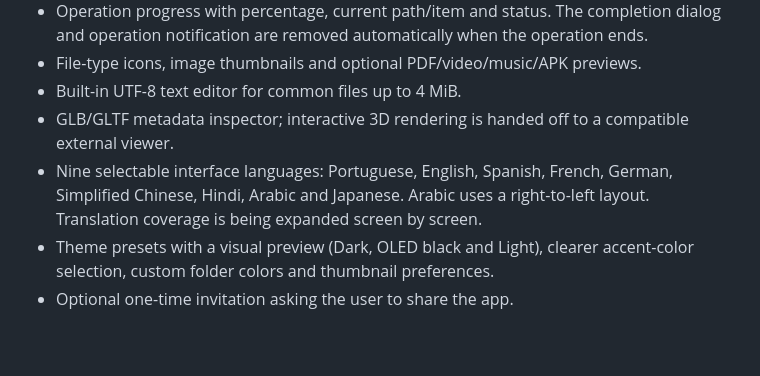
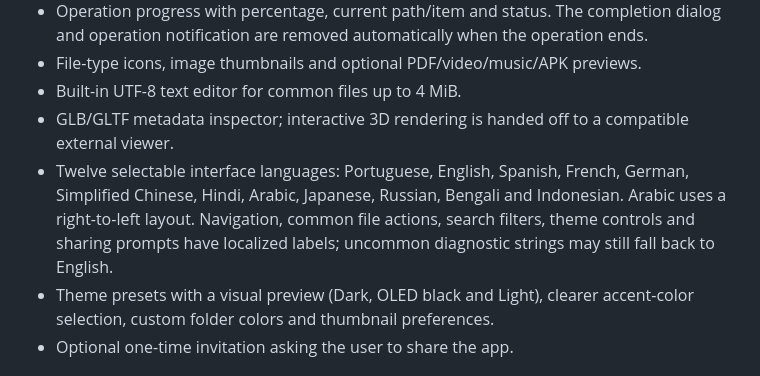
Before and after one commit to nexauren1/Archiver-File-Manager, a Markdown page: README.md, the part around the change. GitHub-like rendering; blank space fills up the shorter version.

Commit message:
Document 12-language interface support

```diff
--- a/README.md
+++ b/README.md
@@ -14,7 +14,7 @@ Archiver is a native Android file manager written in Kotlin. It is an independen
 - File-type icons, image thumbnails and optional PDF/video/music/APK previews.
 - Built-in UTF-8 text editor for common files up to 4 MiB.
 - GLB/GLTF metadata inspector; interactive 3D rendering is handed off to a compatible external viewer.
-- Nine selectable interface languages: Portuguese, English, Spanish, French, German, Simplified Chinese, Hindi, Arabic and Japanese. Arabic uses a right-to-left layout. Translation coverage is being expanded screen by screen.
+- Twelve selectable interface languages: Portuguese, English, Spanish, French, German, Simplified Chinese, Hindi, Arabic, Japanese, Russian, Bengali and Indonesian. Arabic uses a right-to-left layout. Navigation, common file actions, search filters, theme controls and sharing prompts have localized labels; uncommon diagnostic strings may still fall back to English.
 - Theme presets with a visual preview (Dark, OLED black and Light), clearer accent-color selection, custom folder colors and thumbnail preferences.
 - Optional one-time invitation asking the user to share the app.
 
```
